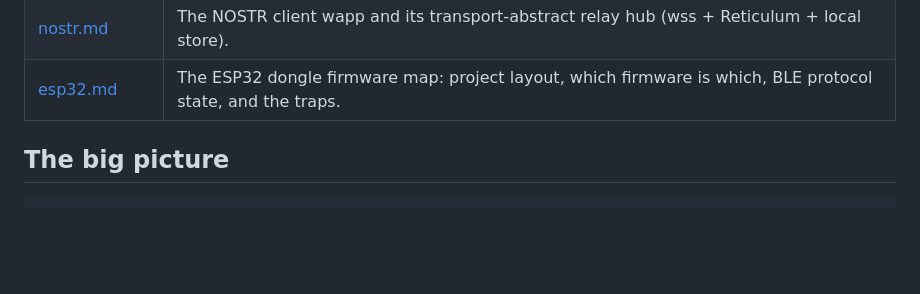
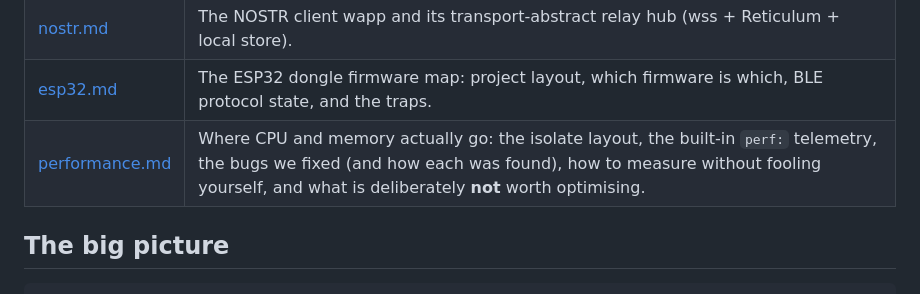
Before and after one commit to geograms/aurora, a Markdown page: docs/README.md, the part around the change. Rendered like a GitHub page; blank space fills up the shorter version.

```diff
--- a/docs/README.md
+++ b/docs/README.md
@@ -21,6 +21,7 @@ file/line pointers into the code), not an idealised spec.
 | [sync.md](sync.md) | Collab (multi‑writer) folders and cross‑device sync built on top of mutable folders. |
 | [nostr.md](nostr.md) | The NOSTR client wapp and its transport‑abstract relay hub (wss + Reticulum + local store). |
 | [esp32.md](esp32.md) | The ESP32 dongle firmware map: project layout, which firmware is which, BLE protocol state, and the traps. |
+| [performance.md](performance.md) | Where CPU and memory actually go: the isolate layout, the built‑in `perf:` telemetry, the bugs we fixed (and how each was found), how to measure without fooling yourself, and what is deliberately **not** worth optimising. |
 
 ## The big picture
 
```
Also changed, not shown: docs/performance.md (added, +318 -0 lines).
